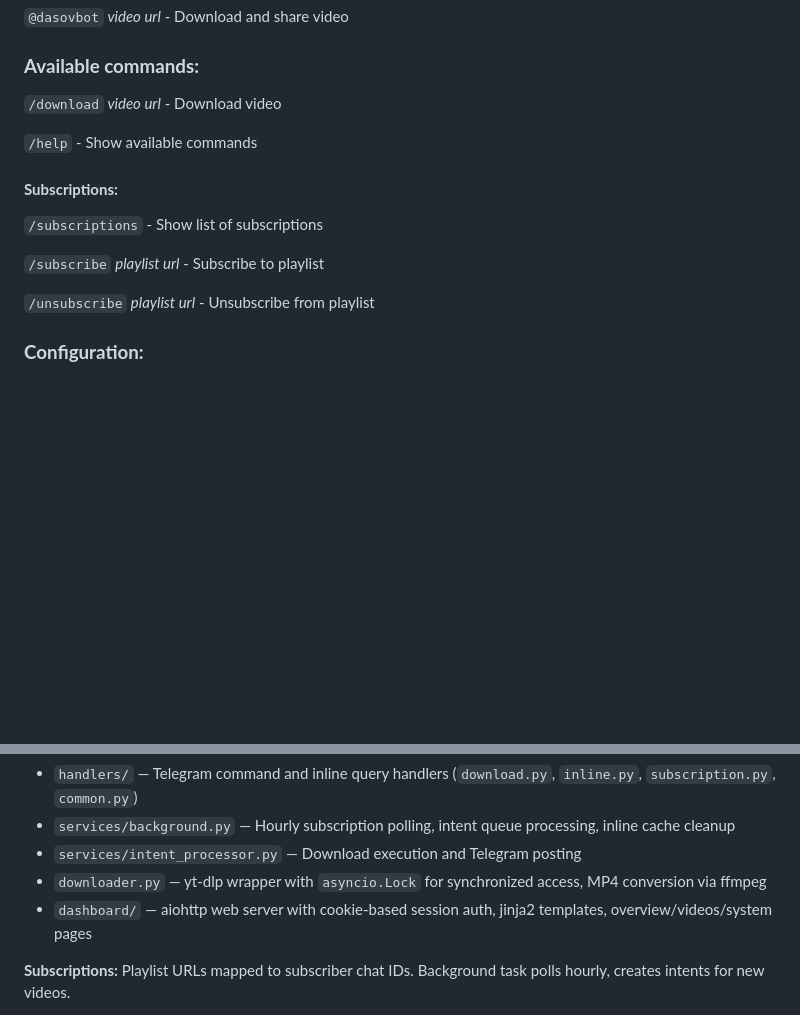
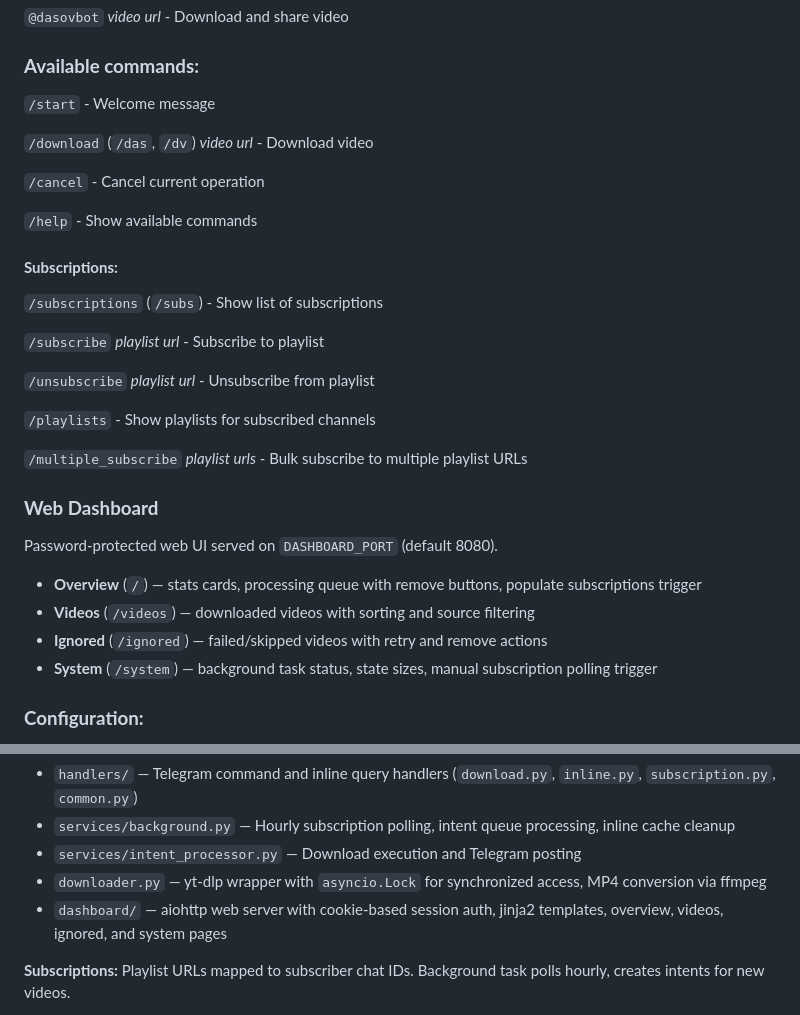
Before and after one commit to volkovskiyda/telegram-dasovbot, a Markdown page: README.md, 2 parts joined by grey strips. Rendered like a GitHub page; blank space fills up the shorter version.

Commit message:
docs: update README

```diff
--- a/README.md
+++ b/README.md
@@ -8,16 +8,32 @@
 `@dasovbot` _video url_ - Download and share video
 
 ### **Available commands:**
-`/download` _video url_ - Download video
+`/start` - Welcome message
+
+`/download` (`/das`, `/dv`) _video url_ - Download video
+
+`/cancel` - Cancel current operation
 
 `/help` - Show available commands
 
 #### **Subscriptions:**
-`/subscriptions` - Show list of subscriptions
+`/subscriptions` (`/subs`) - Show list of subscriptions
 
 `/subscribe` _playlist url_ - Subscribe to playlist
 
 `/unsubscribe` _playlist url_ - Unsubscribe from playlist
+
+`/playlists` - Show playlists for subscribed channels
+
+`/multiple_subscribe` _playlist urls_ - Bulk subscribe to multiple playlist URLs
+
+### **Web Dashboard**
+Password-protected web UI served on `DASHBOARD_PORT` (default 8080).
+
+- **Overview** (`/`) — stats cards, processing queue with remove buttons, populate subscriptions trigger
+- **Videos** (`/videos`) — downloaded videos with sorting and source filtering
+- **Ignored** (`/ignored`) — failed/skipped videos with retry and remove actions
+- **System** (`/system`) — background task status, state sizes, manual subscription polling trigger
 
 ### **Configuration:**
 - Copy `.env.example` file to `.env` and change `READ_TIMEOUT`, `BASE_URL`, `BOT_TOKEN`, `DEVELOPER_CHAT_ID` and `LOADING_VIDEO_ID` environment variables.
@@ -103,7 +119,7 @@ backup-cron            # Cron schedule for database backups
 - `services/background.py` — Hourly subscription polling, intent queue processing, inline cache cleanup
 - `services/intent_processor.py` — Download execution and Telegram posting
 - `downloader.py` — yt-dlp wrapper with `asyncio.Lock` for synchronized access, MP4 conversion via ffmpeg
-- `dashboard/` — aiohttp web server with cookie-based session auth, jinja2 templates, overview/videos/system pages
+- `dashboard/` — aiohttp web server with cookie-based session auth, jinja2 templates, overview, videos, ignored, and system pages
 
 **Subscriptions:** Playlist URLs mapped to subscriber chat IDs. Background task polls hourly, creates intents for new videos.
 
```
